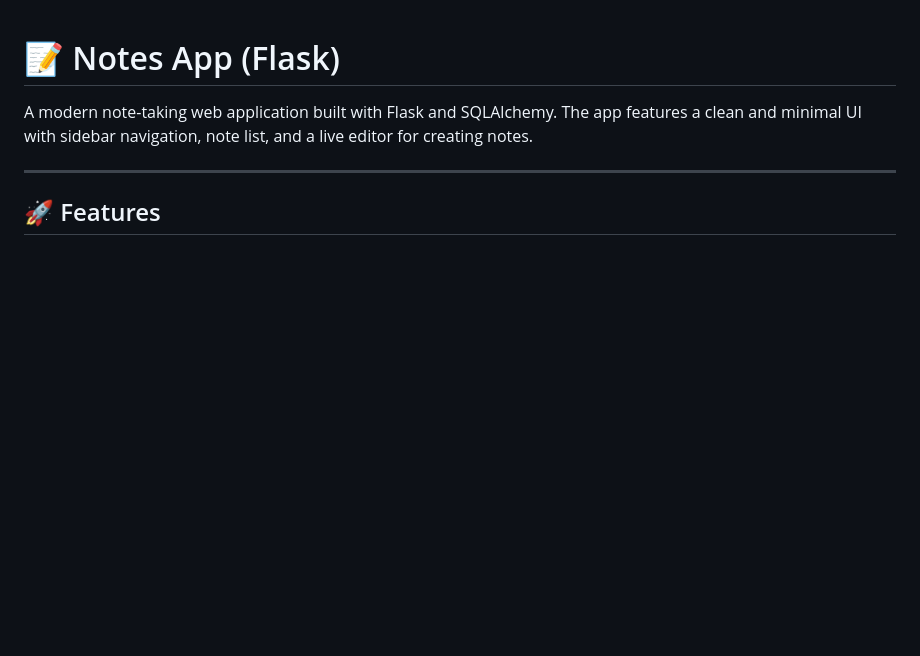
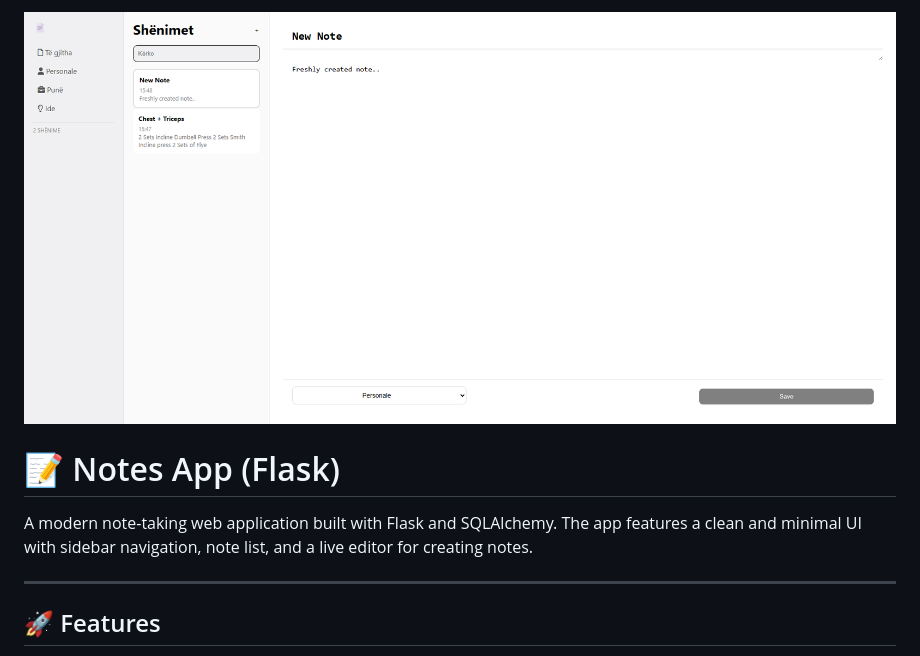
Before and after one commit to alikrasniqi9/note-taking-app, a Markdown page: README.md, the part around the change. Drawn GitHub-style; pictures changed too: screenshot.png (added); blank space fills up the shorter version.

Commit message:
docs: add project screenshot

```diff
--- a/README.md
+++ b/README.md
@@ -1,3 +1,5 @@
+![App Screenshot](screenshot.png)
+
 # 📝 Notes App (Flask)
 
 A modern note-taking web application built with Flask and SQLAlchemy.
```
